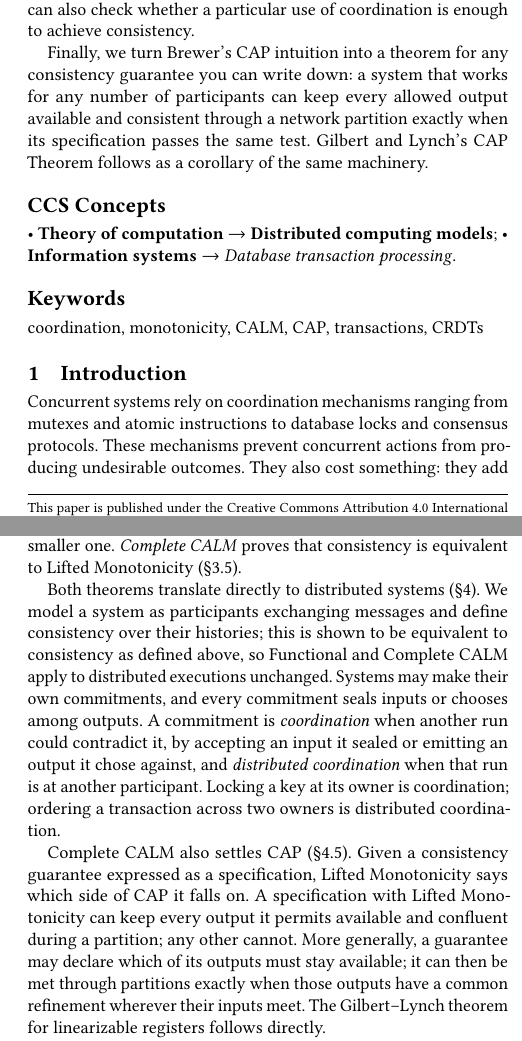
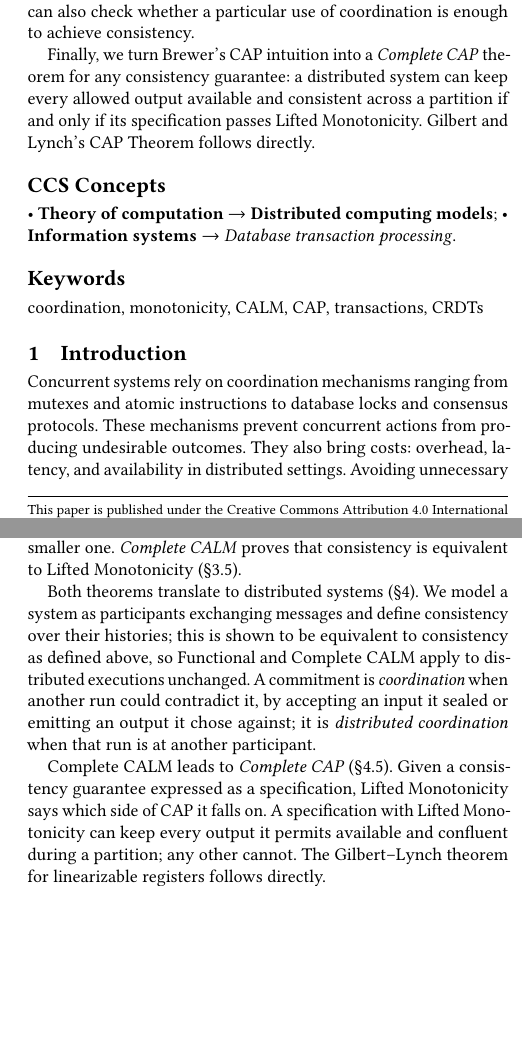
Before and after one commit to jhellerstein/coord-criterion, a LaTeX document (main.tex, which reads sections/introduction.tex): two parts of the columns of pages 1 and 2 of 28, joined at a grey line, cut so that both start at the same text, the shorter picture padded with empty space. Compiled offline with pdfLaTeX.

Commit message:
prune intro and abstract

```diff
--- a/main.tex
+++ b/main.tex
@@ -105,11 +105,10 @@ the smaller one. Because commitments are explicit, the model can
 also check whether a particular use of coordination is enough to achieve
 consistency.
 
-Finally, we turn Brewer's CAP intuition into a theorem for
-any consistency guarantee you can write down: a system that works for any
-number of participants can keep every allowed output available and consistent through a network partition exactly when its
-specification passes the same test.  Gilbert and Lynch's CAP Theorem follows
-as a corollary of the same machinery.
+Finally, we turn Brewer's CAP intuition into a \emph{Complete CAP} theorem for
+any consistency guarantee: a distributed system can keep every allowed output
+available and consistent across a partition if and only if its
+specification passes Lifted Monotonicity.  Gilbert and Lynch's CAP Theorem follows directly.
 \end{abstract}
 
 \begin{CCSXML}
--- a/sections/introduction.tex
+++ b/sections/introduction.tex
@@ -4,6 +4,6 @@
 Concurrent systems rely on coordination mechanisms ranging from mutexes and
 atomic instructions to database locks and consensus protocols.
 These mechanisms prevent concurrent actions from producing undesirable
-outcomes.  They also cost something: they add overhead, and when coordination
-crosses a network partition, it can cost availability.  Avoiding unnecessary coordination
+outcomes.  They also bring costs: overhead, latency, and
+availability in distributed settings.  Avoiding unnecessary coordination
 is therefore a central goal in distributed systems and databases.  This paper
@@ -38,5 +38,4 @@ stay available under partition while others do not
 (\S\ref{sec:hat-instance})?  Is invariant confluence a different test from
 CALM's (\S\ref{sec:iconfluence-instance})?
 
-We answer all four questions with a single criterion.  We begin with a minimalist
-specification model: a two-column relational table pairing input values with the
+We answer such questions with a single criterion.  Our foundation is a minimalist
@@ -78,25 +77,19 @@ Monotonicity}: as input \ingrows, some output permitted at the larger input
 CALM} proves that consistency is equivalent to Lifted Monotonicity
 (\S\ref{sec:complete-calm-theorem}).
 
-Both theorems translate directly to distributed systems
+Both theorems translate to distributed systems
 (\S\ref{sec:distributed-execution}).  We model a system as participants
 exchanging messages and define consistency over their histories; this is shown
 to be equivalent to consistency as defined above, so Functional and Complete
-CALM apply to distributed executions unchanged.  Systems may make their own commitments,
-and every commitment seals inputs or chooses among outputs.  A commitment is
+CALM apply to distributed executions unchanged.  A commitment is
 \emph{coordination} when another run could contradict it, by accepting an
-input it sealed or emitting an output it chose against, and \emph{distributed
-coordination} when that run is at another participant.  Locking a key at its
-owner is coordination; ordering a transaction across two owners is
-distributed coordination.
+input it sealed or emitting an output it chose against; it is \emph{distributed
+coordination} when that run is at another participant.
 
-Complete CALM also settles CAP (\S\ref{sec:complete-cap}).  Given a
+Complete CALM leads to \emph{Complete CAP} (\S\ref{sec:complete-cap}).  Given a
 consistency guarantee expressed as a specification, Lifted Monotonicity says
 which side of CAP it falls on.  A specification with Lifted Monotonicity can keep every output it permits
-available and confluent during a partition; any other cannot.  More generally,
-a guarantee may declare which of its outputs must stay available; it can then
-be met through partitions exactly when those outputs have a common \outnoun
-wherever their inputs meet.  The Gilbert--Lynch theorem for linearizable
+available and confluent during a partition; any other cannot. The Gilbert--Lynch theorem for linearizable
 registers follows directly.
 
 This paper makes six contributions:
```
Also changed, not shown: sections/introduction.tex (24 more changed lines).
